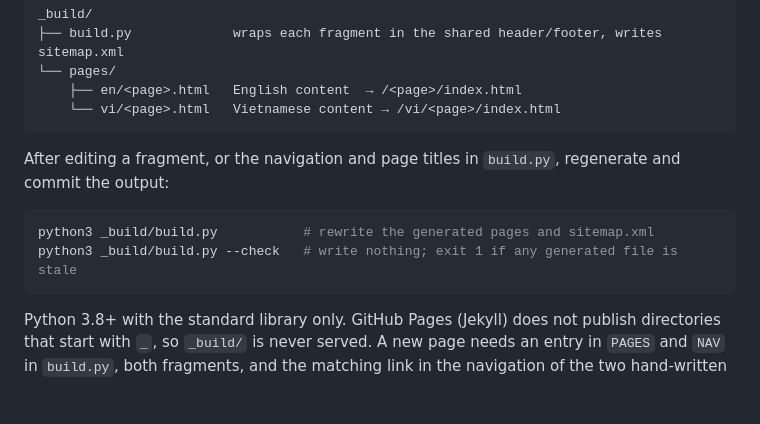
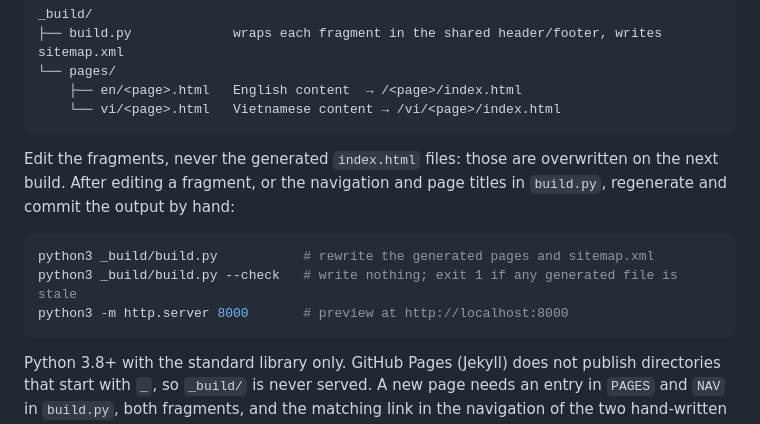
Before and after one commit to fomoxa/fomoxa.github.io, a Markdown page: README.md, the part around the change. Rendered like a GitHub page; blank space fills up the shorter version.

Commit message:
Document the manual page build workflow

````diff
--- a/README.md
+++ b/README.md
@@ -224,11 +224,12 @@ _build/
     └── vi/<page>.html   Vietnamese content → /vi/<page>/index.html
 ```
 
-After editing a fragment, or the navigation and page titles in `build.py`, regenerate and commit the output:
+Edit the fragments, never the generated `index.html` files: those are overwritten on the next build. After editing a fragment, or the navigation and page titles in `build.py`, regenerate and commit the output by hand:
 
 ```bash
 python3 _build/build.py           # rewrite the generated pages and sitemap.xml
 python3 _build/build.py --check   # write nothing; exit 1 if any generated file is stale
+python3 -m http.server 8000       # preview at http://localhost:8000
 ```
 
 Python 3.8+ with the standard library only. GitHub Pages (Jekyll) does not publish directories that start with `_`, so `_build/` is never served. A new page needs an entry in `PAGES` and `NAV` in `build.py`, both fragments, and the matching link in the navigation of the two hand-written home pages.
````
